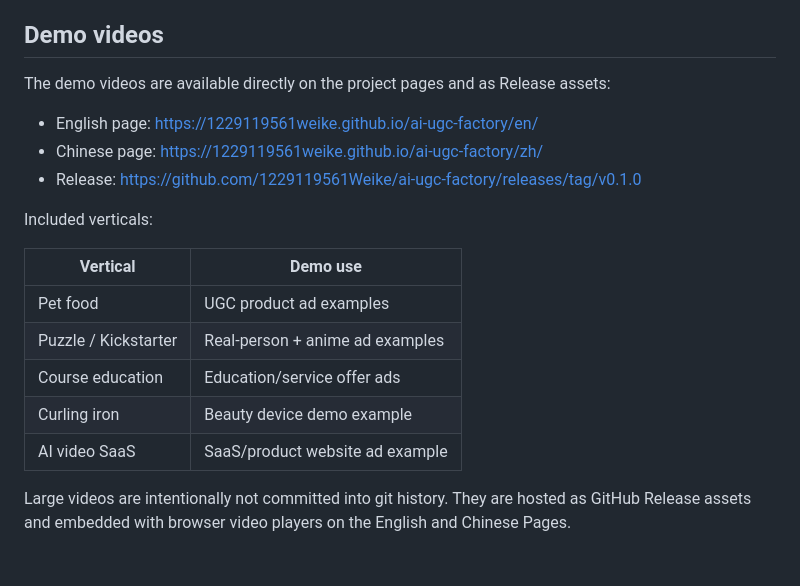
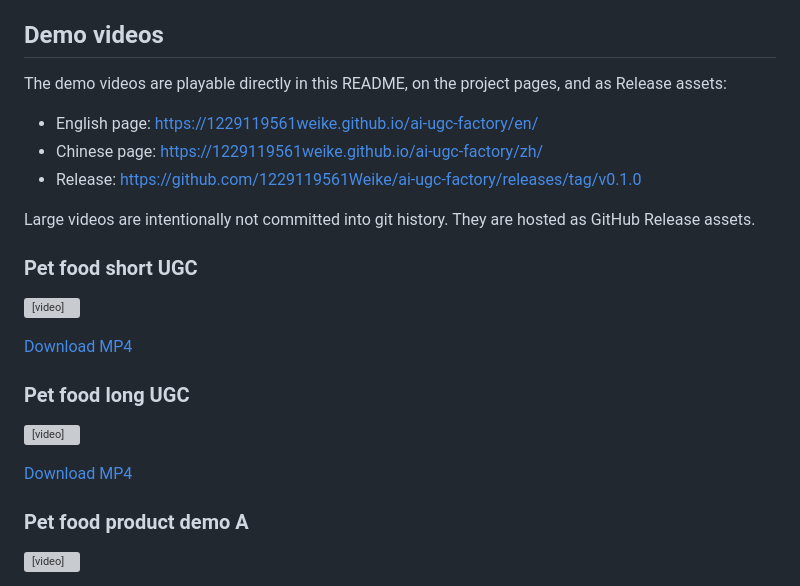
Before and after one commit to 1229119561Weike/ai-ugc-factory, a Markdown page: README.md, the part around one of its changes. Rendered like a GitHub page; blank space fills up the shorter version; grey boxes are pictures that could not be loaded.

```diff
--- a/README.md
+++ b/README.md
@@ -51,20 +51,27 @@ scripts/                      # helper scripts
 
 ## Demo videos
 
-The demo videos are available directly on the project pages and as Release assets:
+The demo videos are playable directly in this README, on the project pages, and as Release assets:
 
 - English page: https://1229119561weike.github.io/ai-ugc-factory/en/
 - Chinese page: https://1229119561weike.github.io/ai-ugc-factory/zh/
 - Release: https://github.com/1229119561Weike/ai-ugc-factory/releases/tag/v0.1.0
 
-Included verticals:
+Large videos are intentionally not committed into git history. They are hosted as GitHub Release assets.
 
-| Vertical | Demo use |
-| --- | --- |
-| Pet food | UGC product ad examples |
-| Puzzle / Kickstarter | Real-person + anime ad examples |
-| Course education | Education/service offer ads |
-| Curling iron | Beauty device demo example |
-| AI video SaaS | SaaS/product website ad example |
+### Pet food short UGC
 
-Large videos are intentionally not committed into git history. They are hosted as GitHub Release assets and embedded with browser video players on the English and Chinese Pages.
+<video controls width="260" src="https://github.com/1229119561Weike/ai-ugc-factory/releases/download/v0.1.0/Feishu20260615-145618.mp4"></video>
+
+[Download MP4](https://github.com/1229119561Weike/ai-ugc-factory/releases/download/v0.1.0/Feishu20260615-145618.mp4)
+
+### Pet food long UGC
+
+<video controls width="260" src="https://github.com/1229119561Weike/ai-ugc-factory/releases/download/v0.1.0/Feishu20260615-145621.mp4"></video>
+
+[Download MP4](https://github.com/1229119561Weike/ai-ugc-factory/releases/download/v0.1.0/Feishu20260615-145621.mp4)
+
+### Pet food product demo A
+
+<video controls width="260" src="https://github.com/1229119561Weike/ai-ugc-factory/releases/download/v0.1.0/Feishu20260615-145625.mp4"></video>
+
```
Also changed, not shown: other parts of README.md (+37 -0 lines), README.zh-CN.md (+54 -10 lines).
